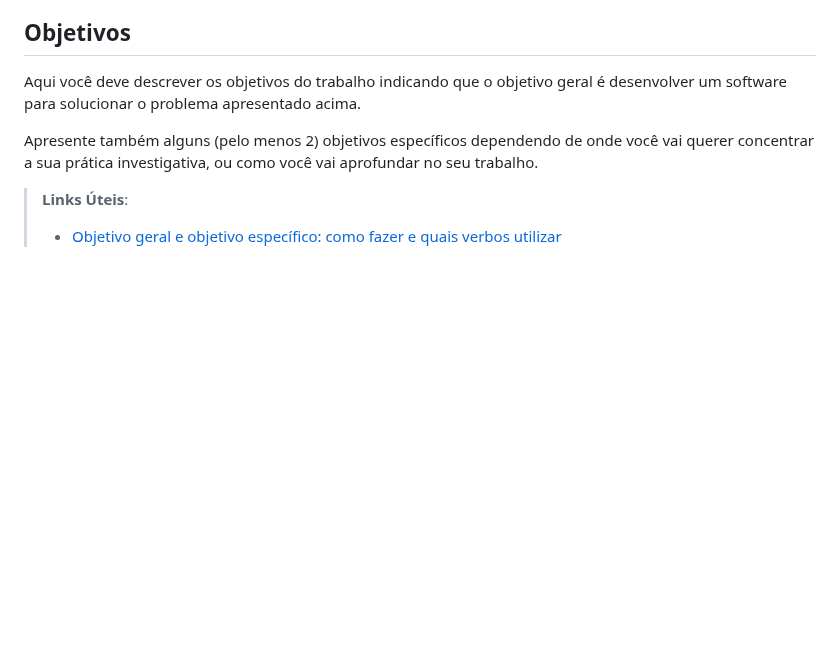
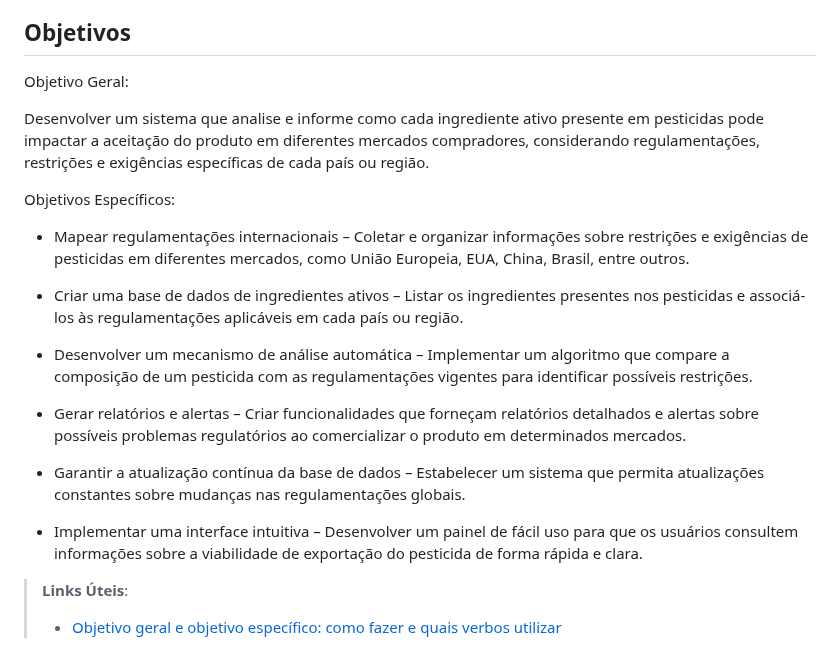
Before and after one commit to ICEI-PUC-Minas-PMV-SI/pmv-si-2025-1-pe1-t2-pesticidetracker, a Markdown page: docs/context.md, the part around the change. GitHub-like rendering; blank space fills up the shorter version.

```diff
--- a/docs/context.md
+++ b/docs/context.md
@@ -15,9 +15,23 @@ Empreendedores e empresas que almejam entrar no mercado internacional de venda e
 
 ## Objetivos
 
-Aqui você deve descrever os objetivos do trabalho indicando que o objetivo geral é desenvolver um software para solucionar o problema apresentado acima.
+Objetivo Geral:
 
-Apresente também alguns (pelo menos 2) objetivos específicos dependendo de onde você vai querer concentrar a sua prática investigativa, ou como você vai aprofundar no seu trabalho.
+Desenvolver um sistema que analise e informe como cada ingrediente ativo presente em pesticidas pode impactar a aceitação do produto em diferentes mercados compradores, considerando regulamentações, restrições e exigências específicas de cada país ou região.
+
+Objetivos Específicos:
+
+- Mapear regulamentações internacionais – Coletar e organizar informações sobre restrições e exigências de pesticidas em diferentes mercados, como União Europeia, EUA, China, Brasil, entre outros.
+
+- Criar uma base de dados de ingredientes ativos – Listar os ingredientes presentes nos pesticidas e associá-los às regulamentações aplicáveis em cada país ou região.
+
+- Desenvolver um mecanismo de análise automática – Implementar um algoritmo que compare a composição de um pesticida com as regulamentações vigentes para identificar possíveis restrições.
+
+- Gerar relatórios e alertas – Criar funcionalidades que forneçam relatórios detalhados e alertas sobre possíveis problemas regulatórios ao comercializar o produto em determinados mercados.
+
+- Garantir a atualização contínua da base de dados – Estabelecer um sistema que permita atualizações constantes sobre mudanças nas regulamentações globais.
+
+- Implementar uma interface intuitiva – Desenvolver um painel de fácil uso para que os usuários consultem informações sobre a viabilidade de exportação do pesticida de forma rápida e clara.
 
 > **Links Úteis**:
 > - [Objetivo geral e objetivo específico: como fazer e quais verbos utilizar](https://blog.mettzer.com/diferenca-entre-objetivo-geral-e-objetivo-especifico/)
```
